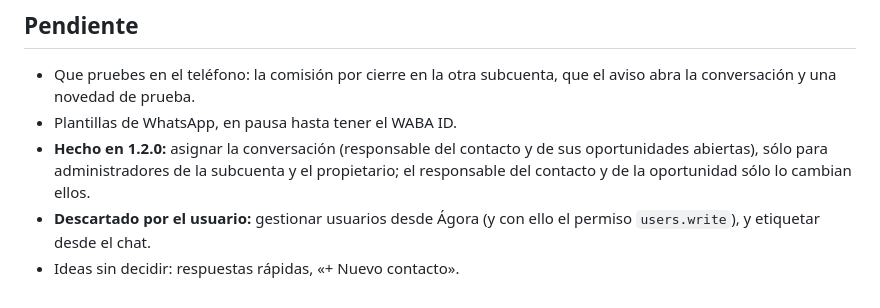
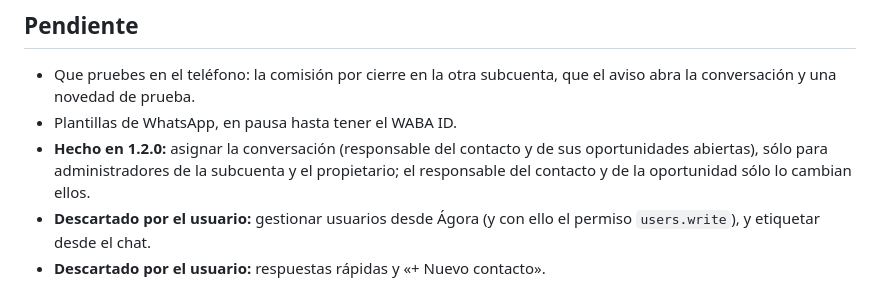
Before and after one commit to santpp/GPT, a Markdown page: docs/roadmap.md, the part around the change. Rendered like a GitHub page.

Commit message:
Roadmap: quick replies and new contact discarded
Co-Authored-By: Claude Sonnet 5.5 <noreply@anthropic.com>
Claude-Session: https://claude.ai/code/session_01US2gpWnA12AjTsHSTTHyPn

```diff
--- a/docs/roadmap.md
+++ b/docs/roadmap.md
@@ -115,4 +115,4 @@ Sin webhooks, “tiempo real” significa consulta frecuente: el chat visible pu
 - Plantillas de WhatsApp, en pausa hasta tener el WABA ID.
 - **Hecho en 1.2.0:** asignar la conversación (responsable del contacto y de sus oportunidades abiertas), sólo para administradores de la subcuenta y el propietario; el responsable del contacto y de la oportunidad sólo lo cambian ellos.
 - **Descartado por el usuario:** gestionar usuarios desde Ágora (y con ello el permiso `users.write`), y etiquetar desde el chat.
-- Ideas sin decidir: respuestas rápidas, «+ Nuevo contacto».
+- **Descartado por el usuario:** respuestas rápidas y «+ Nuevo contacto».
```
